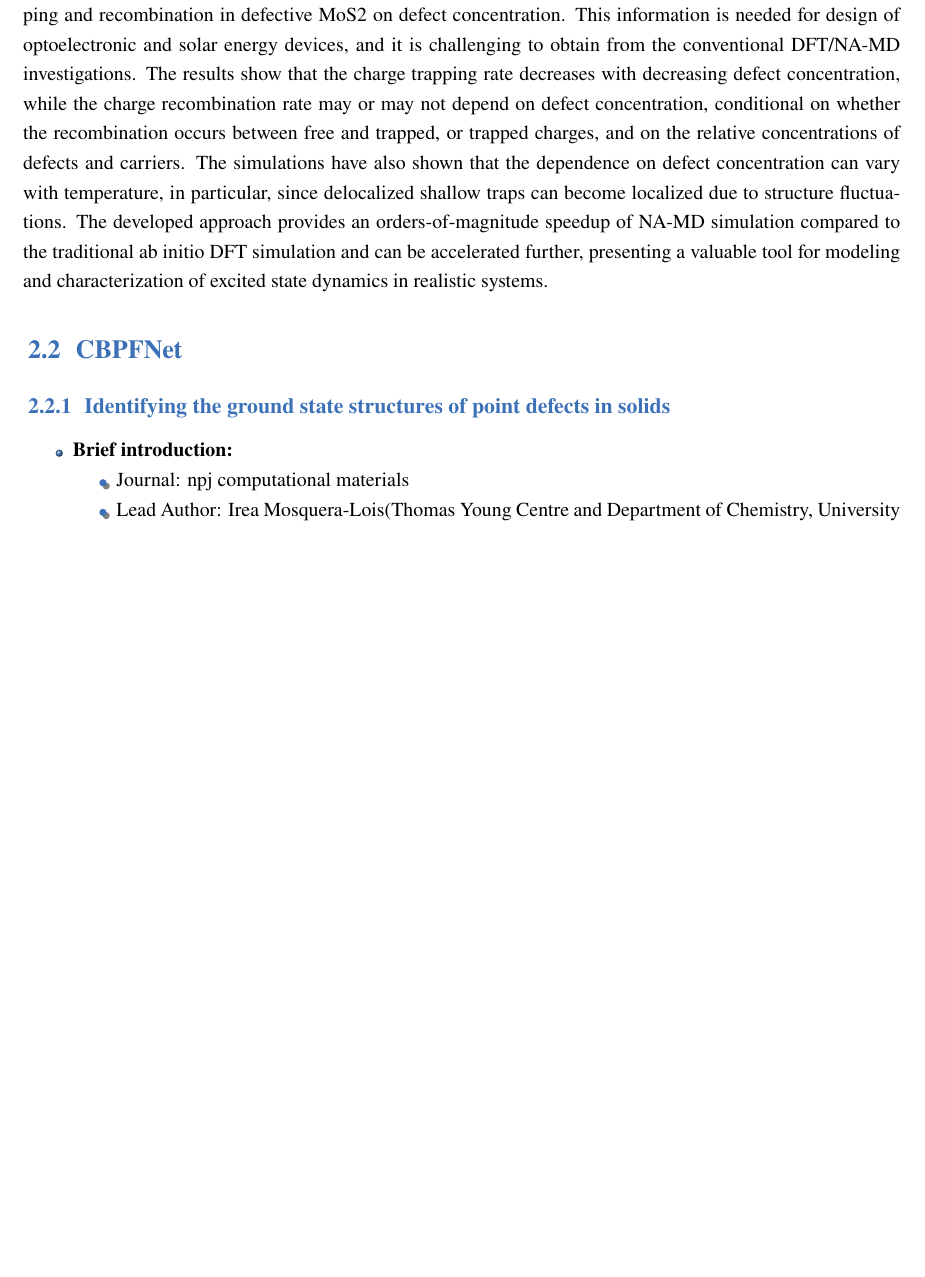
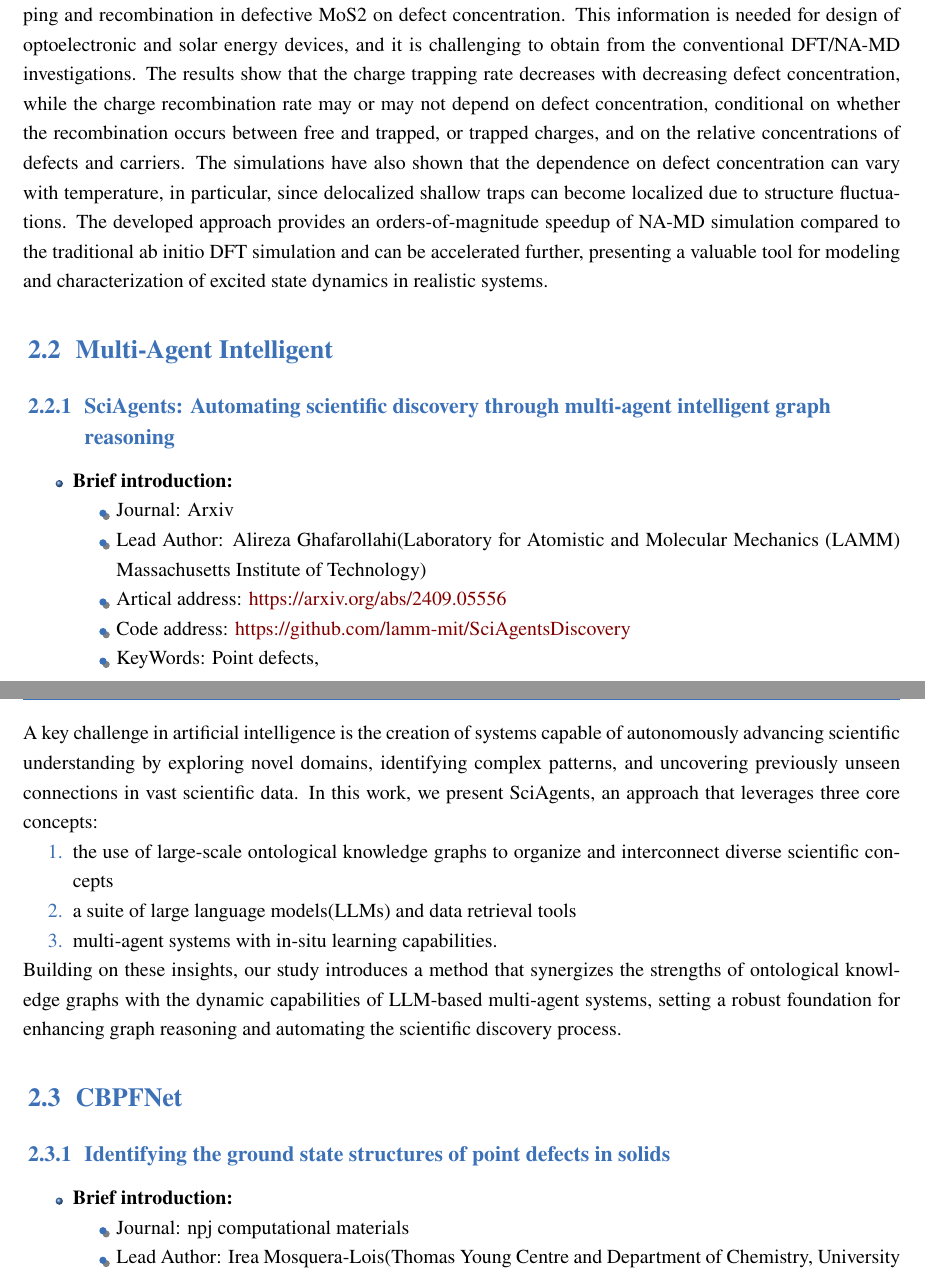
Before and after one commit to zhoufy20/LearningNotes, a LaTeX thesis (paperList/elegantbook-en.tex): part of page 6 of 6 before the commit and two parts of pages 6 and 7 of 7 after it, the two joined at a grey line, cut so that both start at the same text, the shorter picture padded with empty space. Compiled offline with XeLaTeX; a missing font is replaced by an installed copy or a similar font.

Commit message:
sciagent

```diff
--- a/paperList/elegantbook-en.tex
+++ b/paperList/elegantbook-en.tex
@@ -172,6 +172,27 @@ The reconstruction of crystal structures from SLICES strings involves three step
 We have developed a fully ML approach to perform NA-MD simulations in large condensed-phase, nanoscale, and molecular systems. We have demonstrated that ML models based on local structural descriptors provide all the input needed to perform NAMD. The final NA-MD results are close to the ab initio calculations, performed using DFT and CPA, and the errors are within the accuracy of the current NA-MD methodologies and experimental uncertainties. Using the developed approach, we have elucidated the dependence of carrier trapping and recombination in defective MoS2 on defect concentration. This information is needed for design of optoelectronic and solar energy devices, and it is challenging to obtain from the conventional DFT/NA-MD investigations. The results show that the charge trapping rate decreases with decreasing defect concentration, while the charge recombination rate may or may not depend on defect concentration, conditional on whether the recombination occurs between free and trapped, or trapped charges, and on the relative concentrations of defects and carriers. The simulations have also shown that the dependence on defect concentration can vary with temperature, in particular, since delocalized shallow traps can become localized due to structure fluctuations. The developed approach provides an orders-of-magnitude speedup of NA-MD simulation compared to the traditional ab initio DFT simulation and can be accelerated further, presenting a valuable tool for modeling and characterization of excited state dynamics in realistic systems.
 
 
+\section{Multi-Agent Intelligent}
+\subsection{SciAgents: Automating scientific discovery through multi-agent intelligent graph reasoning}
+\begin{brief}
+    \item Journal: Arxiv
+    \item Lead Author: Alireza Ghafarollahi(Laboratory for Atomistic and Molecular Mechanics (LAMM) Massachusetts Institute of Technology)
+    \item Artical address: \href{https://arxiv.org/abs/2409.05556}{https://arxiv.org/abs/2409.05556}
+    \item Code address: \href{https://github.com/lamm-mit/SciAgentsDiscovery}{https://github.com/lamm-mit/SciAgentsDiscovery}
+    \item KeyWords: Point defects,
+\end{brief}
+A key challenge in artificial intelligence is the creation of systems capable of autonomously advancing scientific understanding by exploring novel domains, identifying complex patterns, and uncovering previously unseen connections in vast scientific data. In this work, we present SciAgents, an approach that leverages three core concepts:
+\begin{enumerate}
+    \item the use of large-scale ontological knowledge graphs to organize and interconnect diverse scientific concepts
+    \item a suite of large language models(LLMs) and data retrieval tools
+    \item multi-agent systems with in-situ learning capabilities.
+\end{enumerate}
+
+Building on these insights, our study introduces a method that synergizes the strengths of ontological knowledge graphs with the dynamic capabilities of LLM-based multi-agent systems, setting a robust foundation for enhancing graph reasoning and automating the scientific discovery process.
+
+
+
+
 \section{CBPFNet}
 \subsection{Identifying the ground state structures of point defects in solids}
 \begin{brief}
```
Also changed, not shown: paperList/elegantbook-en.pdf, 5 other files.
